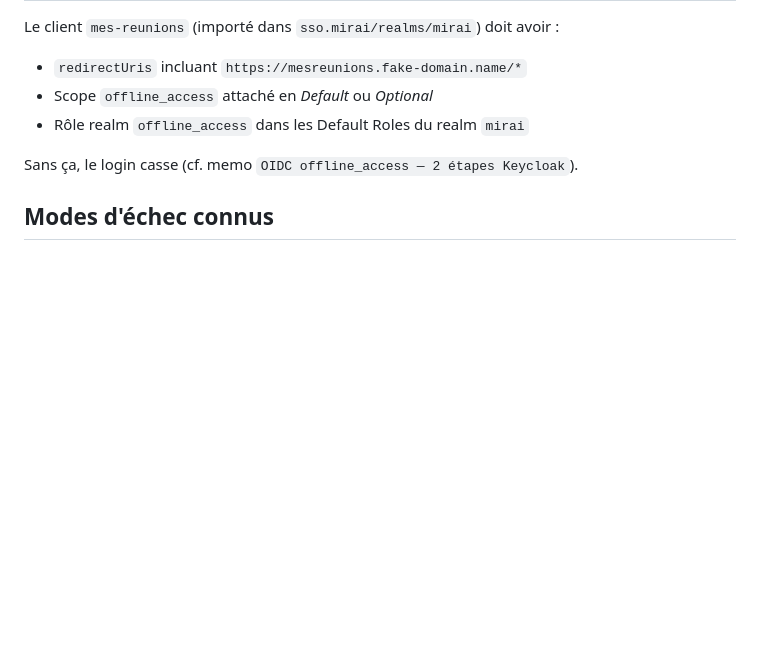
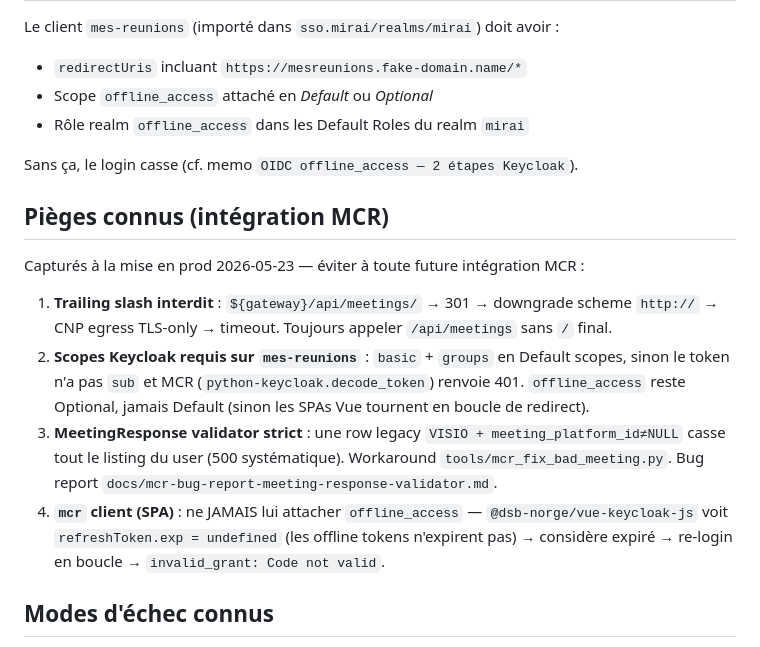
Before and after one commit to IA-Generative/mirai-mesreunions, a Markdown page: docs/import-from-mcr.md, the part around the change. Rendered like a GitHub page; blank space fills up the shorter version.

Commit message:
docs: capitalisation des 4 pièges intégration MCR (post mortem mise en prod)
Mise en prod 2026-05-23 : la modal "📥 Depuis MCR" a traversé 4 obstacles
distincts avant de fonctionner. Documentés in-tree pour éviter la
récidive sur toute future intégration MCR ou cross-app Mirai :

  1. Trailing slash /api/meetings/ → 301 downgrade http:// → CNP egress
     bloque (port 80 non whitelist). Fix : path sans slash final.
  2. Scopes Keycloak `basic` + `groups` requis en Default sur le client
     mes-reunions, sinon `sub` absent du token → MCR 401.
  3. MeetingResponse validator strict (VISIO + meeting_platform_id != null)
     bloque le listing entier d'un user dès qu'une row legacy existe.
     Workaround : tools/mcr_fix_bad_meeting.py + DELETE (PATCH KO car
     mcr-core re-hydrate la row pré-update et plante avant SQL).
     Premier ID rencontré : 14320, deleted 2026-05-23.
  4. `offline_access` sur le client mcr (SPA) → @dsb-norge/vue-keycloak-js
     en boucle de re-login + invalid_grant race.

Bug report MCR mis à jour avec status reporter-side + note empirique
sur DELETE ✓ vs PATCH ✗.

```diff
--- a/docs/import-from-mcr.md
+++ b/docs/import-from-mcr.md
@@ -148,6 +148,15 @@ Le client `mes-reunions` (importé dans `sso.mirai/realms/mirai`) doit avoir :
 
 Sans ça, le login casse (cf. memo `OIDC offline_access — 2 étapes Keycloak`).
 
+## Pièges connus (intégration MCR)
+
+Capturés à la mise en prod 2026-05-23 — éviter à toute future intégration MCR :
+
+1. **Trailing slash interdit** : `${gateway}/api/meetings/` → 301 → downgrade scheme `http://` → CNP egress TLS-only → timeout. Toujours appeler `/api/meetings` sans `/` final.
+2. **Scopes Keycloak requis sur `mes-reunions`** : `basic` + `groups` en Default scopes, sinon le token n'a pas `sub` et MCR (`python-keycloak.decode_token`) renvoie 401. `offline_access` reste Optional, jamais Default (sinon les SPAs Vue tournent en boucle de redirect).
+3. **MeetingResponse validator strict** : une row legacy `VISIO + meeting_platform_id≠NULL` casse tout le listing du user (500 systématique). Workaround `tools/mcr_fix_bad_meeting.py`. Bug report `docs/mcr-bug-report-meeting-response-validator.md`.
+4. **`mcr` client (SPA)** : ne JAMAIS lui attacher `offline_access` — `@dsb-norge/vue-keycloak-js` voit `refreshToken.exp = undefined` (les offline tokens n'expirent pas) → considère expiré → re-login en boucle → `invalid_grant: Code not valid`.
+
 ## Modes d'échec connus
 
 1. **`401 auth_required_reconnect`** — l'utilisateur n'a pas de refresh_token capturé : il s'est loggué avant l'activation de `OIDC_OFFLINE_ACCESS=true`, ou son refresh a expiré côté KC. Solution : se déconnecter / reconnecter pour réémettre un offline token.
```
